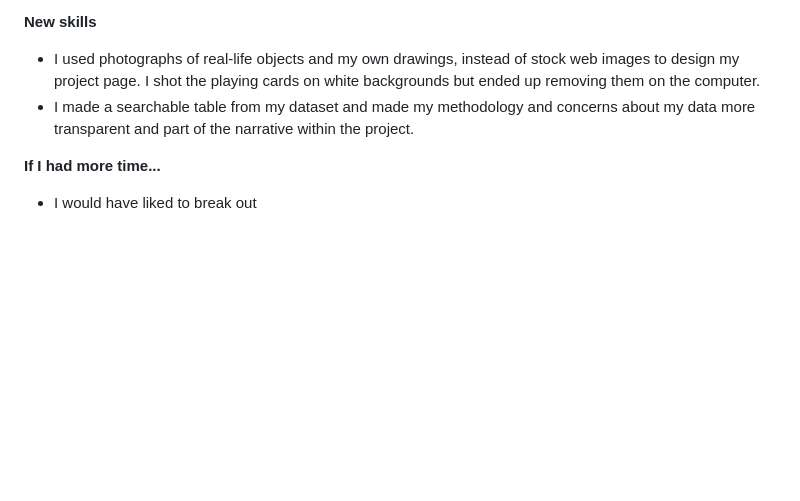
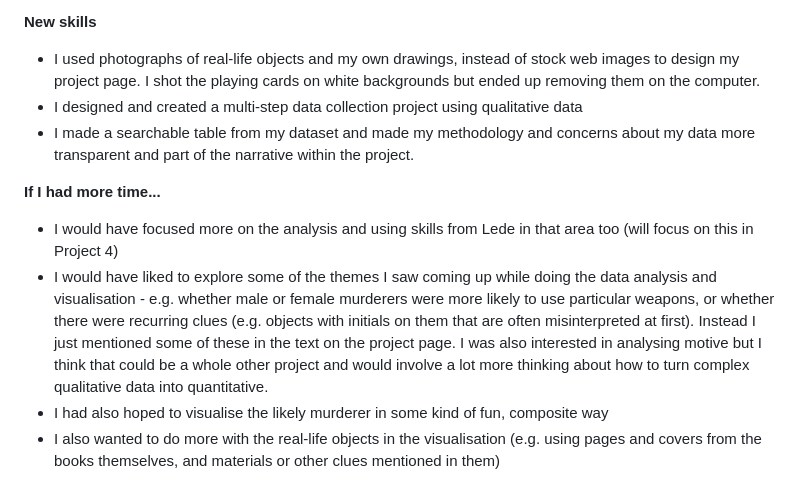
Before and after one commit to eculliford1/Lede-Project-3-Culliford-Poirot, a Markdown page: README.md, the part around the change. GitHub-like rendering; blank space fills up the shorter version.

```diff
--- a/README.md
+++ b/README.md
@@ -32,7 +32,11 @@ Project 3 for Lede Program 2023
 
 **New skills**
 - I used photographs of real-life objects and my own drawings, instead of stock web images to design my project page. I shot the playing cards on white backgrounds but ended up removing them on the computer.
+-	I designed and created a multi-step data collection project using qualitative data
 -	I made a searchable table from my dataset and made my methodology and concerns about my data more transparent and part of the narrative within the project.
 
 **If I had more time...**
-- I would have liked to break out
+-	I would have focused more on the analysis and using skills from Lede in that area too (will focus on this in Project 4)
+-	I would have liked to explore some of the themes I saw coming up while doing the data analysis and visualisation - e.g. whether male or female murderers were more likely to use particular weapons, or whether there were recurring clues (e.g. objects with initials on them that are often misinterpreted at first). Instead I just mentioned some of these in the text on the project page. I was also interested in analysing motive but I think that could be a whole other project and would involve a lot more thinking about how to turn complex qualitative data into quantitative.
+-	I had also hoped to visualise the likely murderer in some kind of fun, composite way
+-	I also wanted to do more with the real-life objects in the visualisation (e.g. using pages and covers from the books themselves, and materials or other clues mentioned in them)
```
